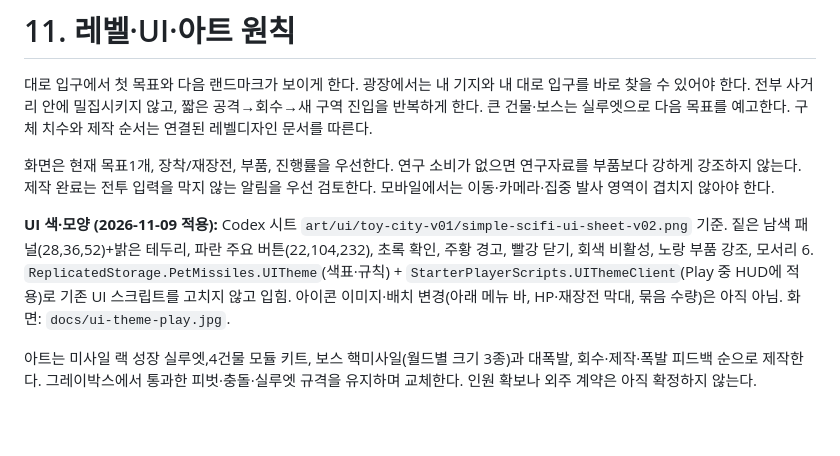
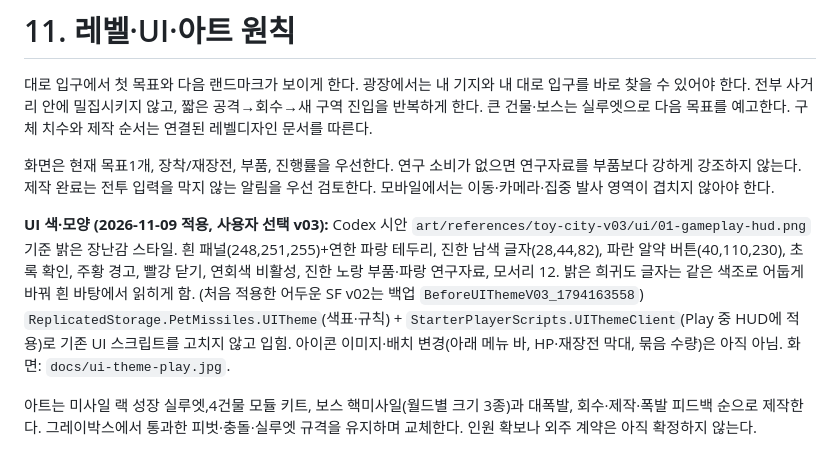
Before and after one commit to Kimdonghyun374/Kimdonghyun374, a Markdown page: docs/GDD_v0.3.md, the part around the change. Rendered like a GitHub page; blank space fills up the shorter version.

```diff
--- a/docs/GDD_v0.3.md
+++ b/docs/GDD_v0.3.md
@@ -195,7 +195,7 @@ Roblox PC·모바일을 대상으로 한다. 플레이어에게 주고 싶은
 
 화면은 현재 목표1개, 장착/재장전, 부품, 진행률을 우선한다. 연구 소비가 없으면 연구자료를 부품보다 강하게 강조하지 않는다. 제작 완료는 전투 입력을 막지 않는 알림을 우선 검토한다. 모바일에서는 이동·카메라·집중 발사 영역이 겹치지 않아야 한다.
 
-**UI 색·모양 (2026-11-09 적용):** Codex 시트 `art/ui/toy-city-v01/simple-scifi-ui-sheet-v02.png` 기준. 짙은 남색 패널(28,36,52)+밝은 테두리, 파란 주요 버튼(22,104,232), 초록 확인, 주황 경고, 빨강 닫기, 회색 비활성, 노랑 부품 강조, 모서리 6. `ReplicatedStorage.PetMissiles.UITheme`(색표·규칙) + `StarterPlayerScripts.UIThemeClient`(Play 중 HUD에 적용)로 기존 UI 스크립트를 고치지 않고 입힘. 아이콘 이미지·배치 변경(아래 메뉴 바, HP·재장전 막대, 묶음 수량)은 아직 아님. 화면: `docs/ui-theme-play.jpg`.
+**UI 색·모양 (2026-11-09 적용, 사용자 선택 v03):** Codex 시안 `art/references/toy-city-v03/ui/01-gameplay-hud.png` 기준 밝은 장난감 스타일. 흰 패널(248,251,255)+연한 파랑 테두리, 진한 남색 글자(28,44,82), 파란 알약 버튼(40,110,230), 초록 확인, 주황 경고, 빨강 닫기, 연회색 비활성, 진한 노랑 부품·파랑 연구자료, 모서리 12. 밝은 희귀도 글자는 같은 색조로 어둡게 바꿔 흰 바탕에서 읽히게 함. (처음 적용한 어두운 SF v02는 백업 `BeforeUIThemeV03_1794163558`) `ReplicatedStorage.PetMissiles.UITheme`(색표·규칙) + `StarterPlayerScripts.UIThemeClient`(Play 중 HUD에 적용)로 기존 UI 스크립트를 고치지 않고 입힘. 아이콘 이미지·배치 변경(아래 메뉴 바, HP·재장전 막대, 묶음 수량)은 아직 아님. 화면: `docs/ui-theme-play.jpg`.
 
 아트는 미사일 랙 성장 실루엣,4건물 모듈 키트, 보스 핵미사일(월드별 크기 3종)과 대폭발, 회수·제작·폭발 피드백 순으로 제작한다. 그레이박스에서 통과한 피벗·충돌·실루엣 규격을 유지하며 교체한다. 인원 확보나 외주 계약은 아직 확정하지 않는다.
 
```
Also changed, not shown: HISTORY.md (+8 -0 lines), TODO.md (+1 -2 lines), docs/ui-theme-play.jpg.
